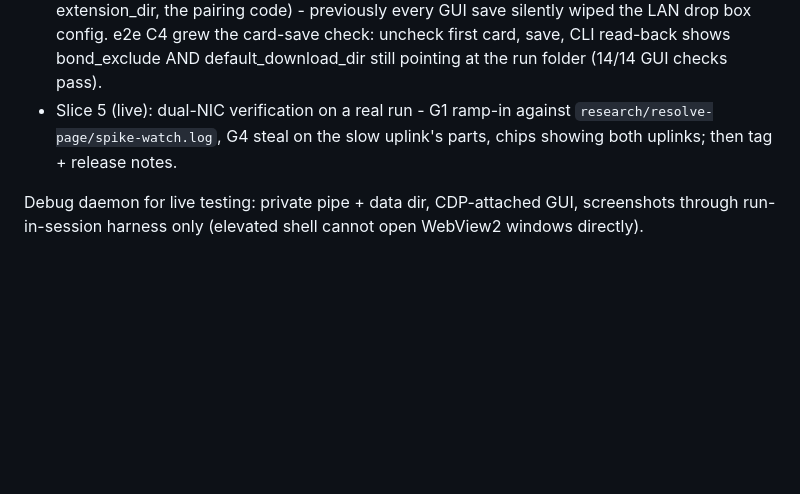
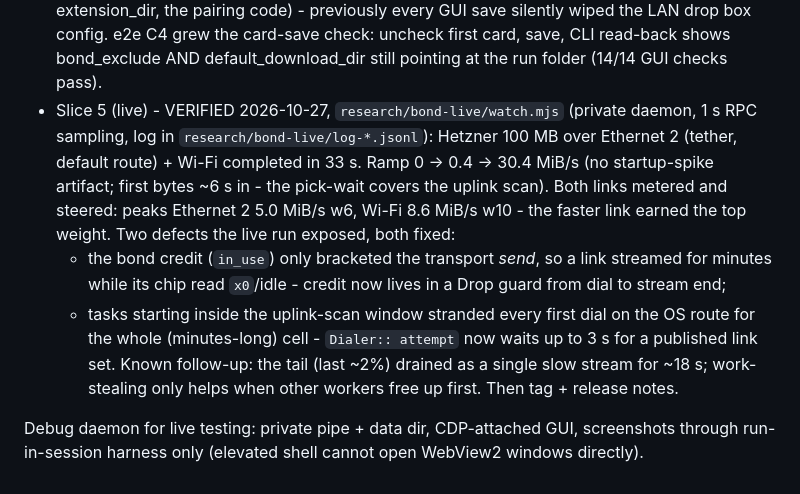
Before and after one commit to ShiniM0d0ri/ripdl, a Markdown page: docs/plan-bond-nics.md, the part around the change. Rendered like a GitHub page; blank space fills up the shorter version.

Commit message:
plan: slice 5 live-verified - both uplinks steered on a real 100 MB pull

```diff
--- a/docs/plan-bond-nics.md
+++ b/docs/plan-bond-nics.md
@@ -224,9 +224,23 @@ state churn. Rules, in priority order:
   config. e2e C4 grew the card-save check: uncheck first card, save,
   CLI read-back shows bond_exclude AND default_download_dir still
   pointing at the run folder (14/14 GUI checks pass).
-- Slice 5 (live): dual-NIC verification on a real run - G1 ramp-in
-  against `research/resolve-page/spike-watch.log`, G4 steal on the slow
-  uplink's parts, chips showing both uplinks; then tag + release notes.
+- Slice 5 (live) - VERIFIED 2026-10-27, `research/bond-live/watch.mjs`
+  (private daemon, 1 s RPC sampling, log in `research/bond-live/log-*.jsonl`):
+  Hetzner 100 MB over Ethernet 2 (tether, default route) + Wi-Fi
+  completed in 33 s. Ramp 0 -> 0.4 -> 30.4 MiB/s (no startup-spike
+  artifact; first bytes ~6 s in - the pick-wait covers the uplink scan).
+  Both links metered and steered: peaks Ethernet 2 5.0 MiB/s w6,
+  Wi-Fi 8.6 MiB/s w10 - the faster link earned the top weight. Two
+  defects the live run exposed, both fixed:
+  - the bond credit (`in_use`) only bracketed the transport *send*, so
+    a link streamed for minutes while its chip read `x0`/idle - credit
+    now lives in a Drop guard from dial to stream end;
+  - tasks starting inside the uplink-scan window stranded every first
+    dial on the OS route for the whole (minutes-long) cell - `Dialer::
+    attempt` now waits up to 3 s for a published link set.
+  Known follow-up: the tail (last ~2%) drained as a single slow stream
+  for ~18 s; work-stealing only helps when other workers free up first.
+  Then tag + release notes.
 
 Debug daemon for live testing: private pipe + data dir, CDP-attached GUI,
 screenshots through run-in-session harness only (elevated shell cannot
```
